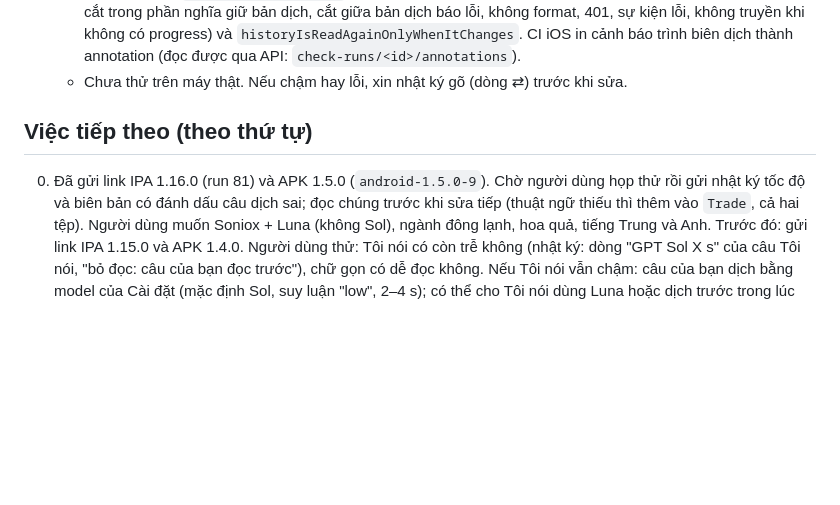
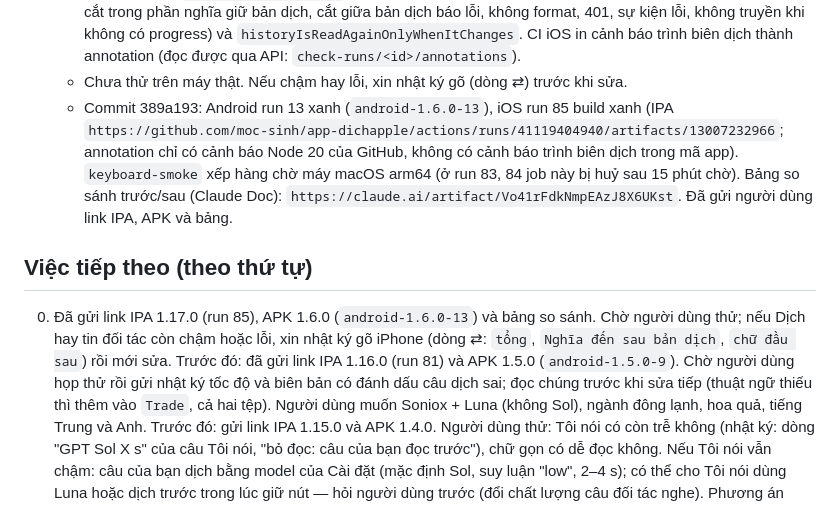
Before and after one commit to moc-sinh/app-dichapple, a Markdown page: docs/CHECKPOINT.md, the part around the change. Drawn GitHub-style; blank space fills up the shorter version.

Commit message:
Checkpoint: 1.17.0 and Android 1.6.0 built and sent [skip ci]
Co-Authored-By: Claude Opus 5.5 <noreply@anthropic.com>
Claude-Session: https://claude.ai/code/session_01UVak2oV6YntrhEvHip2d94

```diff
--- a/docs/CHECKPOINT.md
+++ b/docs/CHECKPOINT.md
@@ -538,10 +538,15 @@ Không có thay đổi nào chưa commit. Lịch sử trò chuyện không sang
     cắt giữa bản dịch báo lỗi, không format, 401, sự kiện lỗi, không truyền khi không có progress) và `historyIsReadAgainOnlyWhenItChanges`.
     CI iOS in cảnh báo trình biên dịch thành annotation (đọc được qua API: `check-runs/<id>/annotations`).
   - Chưa thử trên máy thật. Nếu chậm hay lỗi, xin nhật ký gõ (dòng ⇄) trước khi sửa.
+  - Commit 389a193: Android run 13 xanh (`android-1.6.0-13`), iOS run 85 build xanh (IPA
+    `https://github.com/moc-sinh/app-dichapple/actions/runs/41119404940/artifacts/13007232966`; annotation chỉ có cảnh báo Node 20 của
+    GitHub, không có cảnh báo trình biên dịch trong mã app). `keyboard-smoke` xếp hàng chờ máy macOS arm64 (ở run 83, 84 job này bị huỷ sau 15 phút chờ).
+    Bảng so sánh trước/sau (Claude Doc): `https://claude.ai/artifact/Vo41rFdkNmpEAzJ8X6UKst`. Đã gửi người dùng link IPA, APK và bảng.
 
 ## Việc tiếp theo (theo thứ tự)
 
-0. Đã gửi link IPA 1.16.0 (run 81) và APK 1.5.0 (`android-1.5.0-9`). Chờ người dùng họp thử rồi gửi nhật ký tốc độ và biên
+0. Đã gửi link IPA 1.17.0 (run 85), APK 1.6.0 (`android-1.6.0-13`) và bảng so sánh. Chờ người dùng thử; nếu Dịch hay tin đối tác còn
+   chậm hoặc lỗi, xin nhật ký gõ iPhone (dòng ⇄: `tổng`, `Nghĩa đến sau bản dịch`, `chữ đầu sau`) rồi mới sửa. Trước đó: đã gửi link IPA 1.16.0 (run 81) và APK 1.5.0 (`android-1.5.0-9`). Chờ người dùng họp thử rồi gửi nhật ký tốc độ và biên
    bản có đánh dấu câu dịch sai; đọc chúng trước khi sửa tiếp (thuật ngữ thiếu thì thêm vào `Trade`, cả hai tệp). Người dùng muốn Soniox + Luna (không Sol), ngành đông lạnh, hoa quả, tiếng Trung và Anh.
    Trước đó: gửi link IPA 1.15.0 và APK 1.4.0. Người dùng thử: Tôi nói có còn trễ không (nhật ký: dòng "GPT Sol X s" của câu Tôi nói,
    "bỏ đọc: câu của bạn đọc trước"), chữ gọn có dễ đọc không. Nếu Tôi nói vẫn chậm: câu của bạn dịch bằng model của Cài đặt
```
